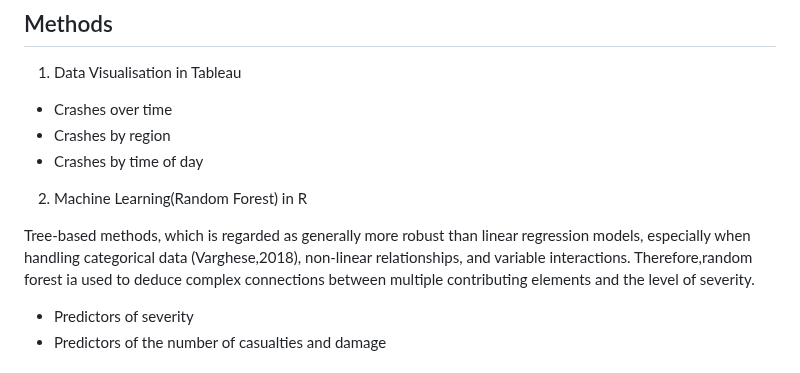
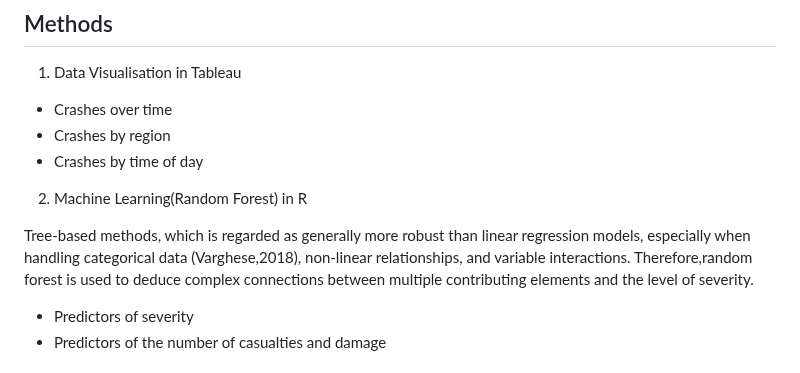
Before and after one commit to jacci25/DS_Portfolio, a Markdown page: Road Safety Analysis( R + Tableau)/README.md, the part around the change. Rendered like a GitHub page.

```diff
--- a/Road Safety Analysis( R + Tableau)/README.md
+++ b/Road Safety Analysis( R + Tableau)/README.md
@@ -17,7 +17,7 @@ This research aims to serve as a foundation for the development of effective str
 - Crashes by time of day
 2. Machine Learning(Random Forest) in R
 
-Tree-based methods, which is regarded as generally more robust than linear regression models, especially when handling categorical data (Varghese,2018), non-linear relationships, and variable interactions. Therefore,random forest ia used to deduce complex connections between multiple contributing elements and the level of severity.
+Tree-based methods, which is regarded as generally more robust than linear regression models, especially when handling categorical data (Varghese,2018), non-linear relationships, and variable interactions. Therefore,random forest is used to deduce complex connections between multiple contributing elements and the level of severity.
 - Predictors of severity
 - Predictors of the number of casualties and damage
 ## Data Cleaning, Wrangling, and Pre-Processing
```
